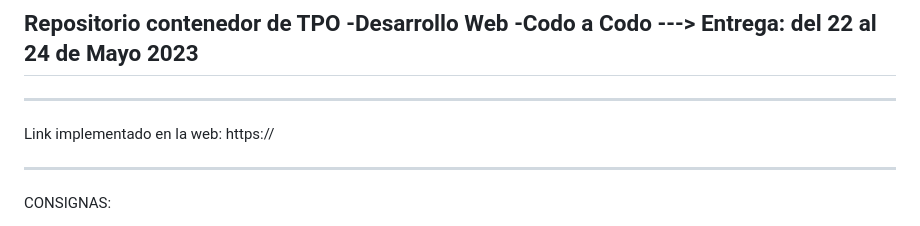
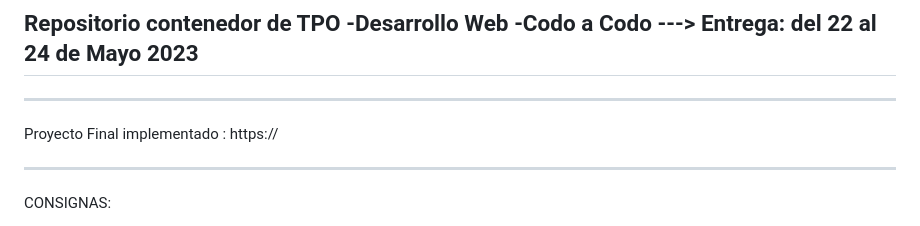
Before and after one commit to Leoeze83/Codo-a-Codo-4.0, a Markdown page: README.md, the part around the change. Drawn GitHub-style.

```diff
--- a/README.md
+++ b/README.md
@@ -4,7 +4,7 @@
 
 ---
 
-Link implementado en la web: https://
+Proyecto Final implementado : https://
 
 ---
 
```
